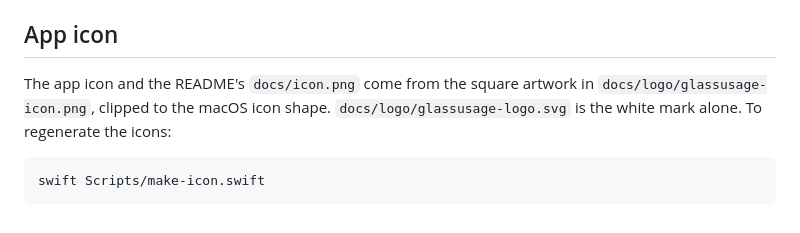
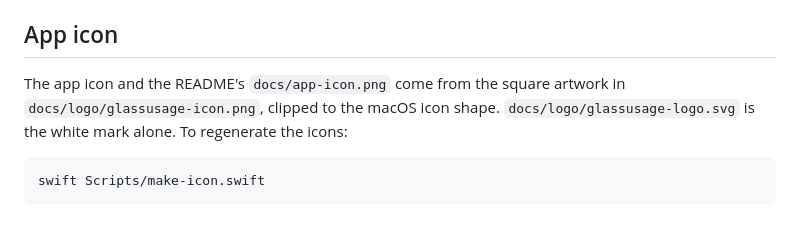
Before and after one commit to bubb4rd/GlassUsage, a Markdown page: docs/releasing.md, the part around the change. Rendered like a GitHub page.

Commit message:
README: rename hero and icon images so cached copies refresh

````diff
--- a/docs/releasing.md
+++ b/docs/releasing.md
@@ -45,7 +45,7 @@ Keep that file somewhere safe and offline, never in the repo. Restore it on a ne
 
 ## App icon
 
-The app icon and the README's `docs/icon.png` come from the square artwork in `docs/logo/glassusage-icon.png`, clipped to the macOS icon shape. `docs/logo/glassusage-logo.svg` is the white mark alone. To regenerate the icons:
+The app icon and the README's `docs/app-icon.png` come from the square artwork in `docs/logo/glassusage-icon.png`, clipped to the macOS icon shape. `docs/logo/glassusage-logo.svg` is the white mark alone. To regenerate the icons:
 
 ```sh
 swift Scripts/make-icon.swift
````
Also changed, not shown: README.md (+2 -2 lines), docs/app-icon.png (renamed from docs/icon.png), docs/hero-panels.jpg (renamed from docs/hero.jpg), 1 other file.
